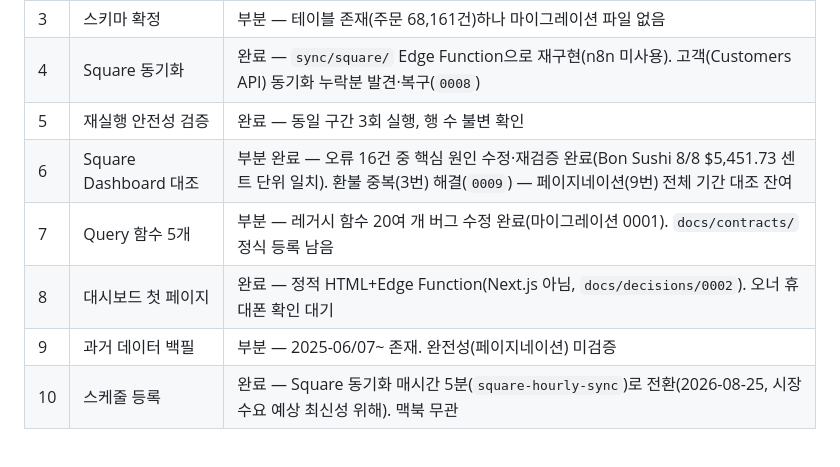
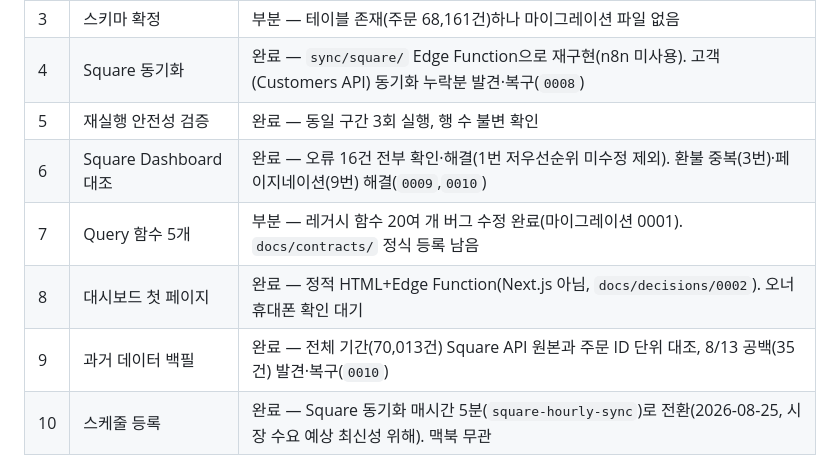
Before and after one commit to goldentreeautomation/golden-tree-automation, a Markdown page: CLAUDE.md, the part around the change. GitHub-like rendering.

```diff
--- a/CLAUDE.md
+++ b/CLAUDE.md
@@ -90,10 +90,10 @@ INGESTION   Square │ Meta │ Notion │ GSC │ GBP │ 영수증
 | 3 | 스키마 확정 | 부분 — 테이블 존재(주문 68,161건)하나 마이그레이션 파일 없음 |
 | 4 | Square 동기화 | 완료 — `sync/square/` Edge Function으로 재구현(n8n 미사용). 고객(Customers API) 동기화 누락분 발견·복구(`0008`) |
 | 5 | 재실행 안전성 검증 | 완료 — 동일 구간 3회 실행, 행 수 불변 확인 |
-| 6 | Square Dashboard 대조 | 부분 완료 — 오류 16건 중 핵심 원인 수정·재검증 완료(Bon Sushi 8/8 $5,451.73 센트 단위 일치). 환불 중복(3번) 해결(`0009`) — 페이지네이션(9번) 전체 기간 대조 잔여 |
+| 6 | Square Dashboard 대조 | 완료 — 오류 16건 전부 확인·해결(1번 저우선순위 미수정 제외). 환불 중복(3번)·페이지네이션(9번) 해결(`0009`,`0010`) |
 | 7 | Query 함수 5개 | 부분 — 레거시 함수 20여 개 버그 수정 완료(마이그레이션 0001). `docs/contracts/` 정식 등록 남음 |
 | 8 | 대시보드 첫 페이지 | 완료 — 정적 HTML+Edge Function(Next.js 아님, `docs/decisions/0002`). 오너 휴대폰 확인 대기 |
-| 9 | 과거 데이터 백필 | 부분 — 2025-06/07~ 존재. 완전성(페이지네이션) 미검증 |
+| 9 | 과거 데이터 백필 | 완료 — 전체 기간(70,013건) Square API 원본과 주문 ID 단위 대조, 8/13 공백(35건) 발견·복구(`0010`) |
 | 10 | 스케줄 등록 | 완료 — Square 동기화 매시간 5분(`square-hourly-sync`)로 전환(2026-08-25, 시장 수요 예상 최신성 위해). 맥북 무관 |
 
 **M2 착수** — Discord `/ask` 봇(`0003`), Meta 소셜·광고 동기화(`0004`), Notion 결정기록 신규(`0006`, DB 5개, 동기화 코드는 다음), Regina 시장 수요 예상(`0007`) — 대시보드 왼쪽 패널, 매시간 15분 재계산. 작업 끝날 때마다 표 갱신.
```
Also changed, not shown: docs/decisions/0001-legacy-square-data-verification.md (+3 -1 lines), docs/decisions/0010-pagination-completeness-verification.md (added, +25 -0 lines).
